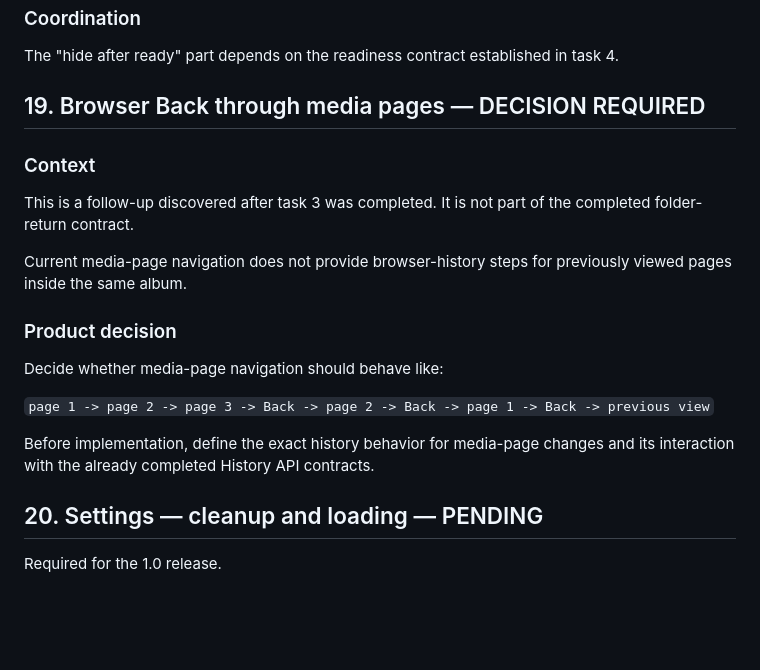
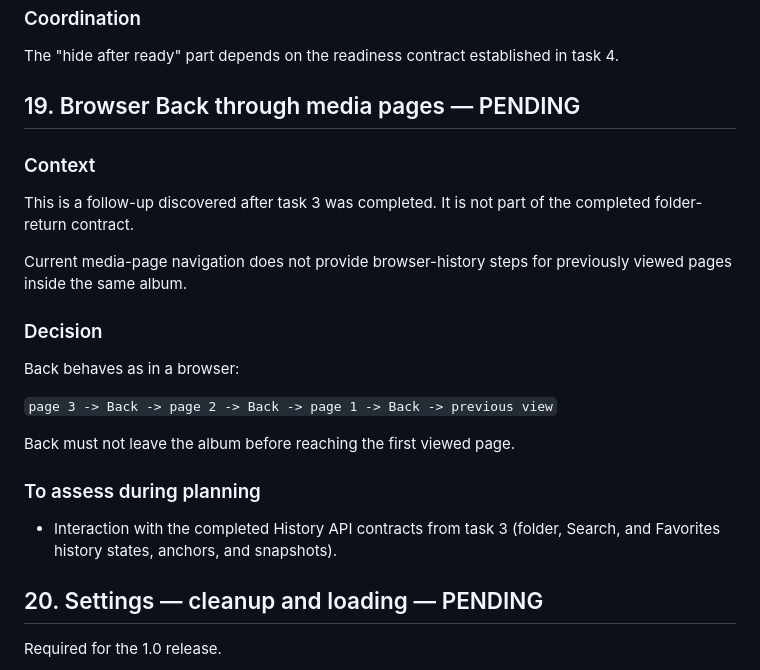
Before and after one commit to Kudan01/Catalog2.0, a Markdown page: docs/WORK_PLAN.md, the part around one of its changes. Rendered like a GitHub page; blank space fills up the shorter version.

Commit message:
Record Back navigation decision and add tasks 25-27 to work plan

```diff
--- a/docs/WORK_PLAN.md
+++ b/docs/WORK_PLAN.md
@@ -193,7 +193,7 @@ This is not an immediate implementation priority.
 
 The "hide after ready" part depends on the readiness contract established in task 4.
 
-## 19. Browser Back through media pages — DECISION REQUIRED
+## 19. Browser Back through media pages — PENDING
 
 ### Context
 
@@ -201,13 +201,17 @@ This is a follow-up discovered after task 3 was completed. It is not part of the
 
 Current media-page navigation does not provide browser-history steps for previously viewed pages inside the same album.
 
-### Product decision
+### Decision
 
-Decide whether media-page navigation should behave like:
+Back behaves as in a browser:
 
-`page 1 -> page 2 -> page 3 -> Back -> page 2 -> Back -> page 1 -> Back -> previous view`
+`page 3 -> Back -> page 2 -> Back -> page 1 -> Back -> previous view`
 
-Before implementation, define the exact history behavior for media-page changes and its interaction with the already completed History API contracts.
+Back must not leave the album before reaching the first viewed page.
+
+### To assess during planning
+
+- Interaction with the completed History API contracts from task 3 (folder, Search, and Favorites history states, anchors, and snapshots).
 
 ## 20. Settings — cleanup and loading — PENDING
 
```
Also changed, not shown: other parts of docs/WORK_PLAN.md (+62 -0 lines).
